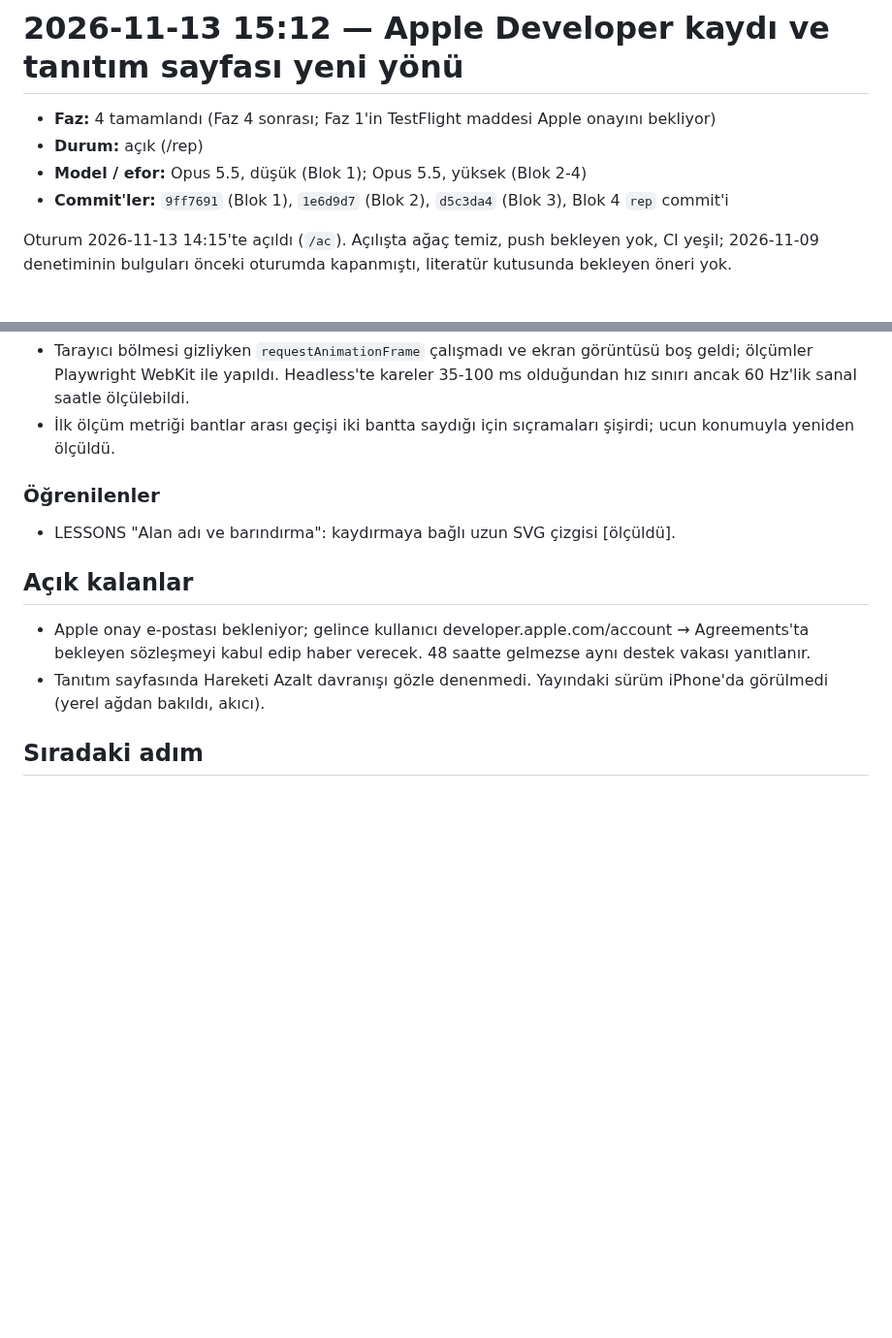
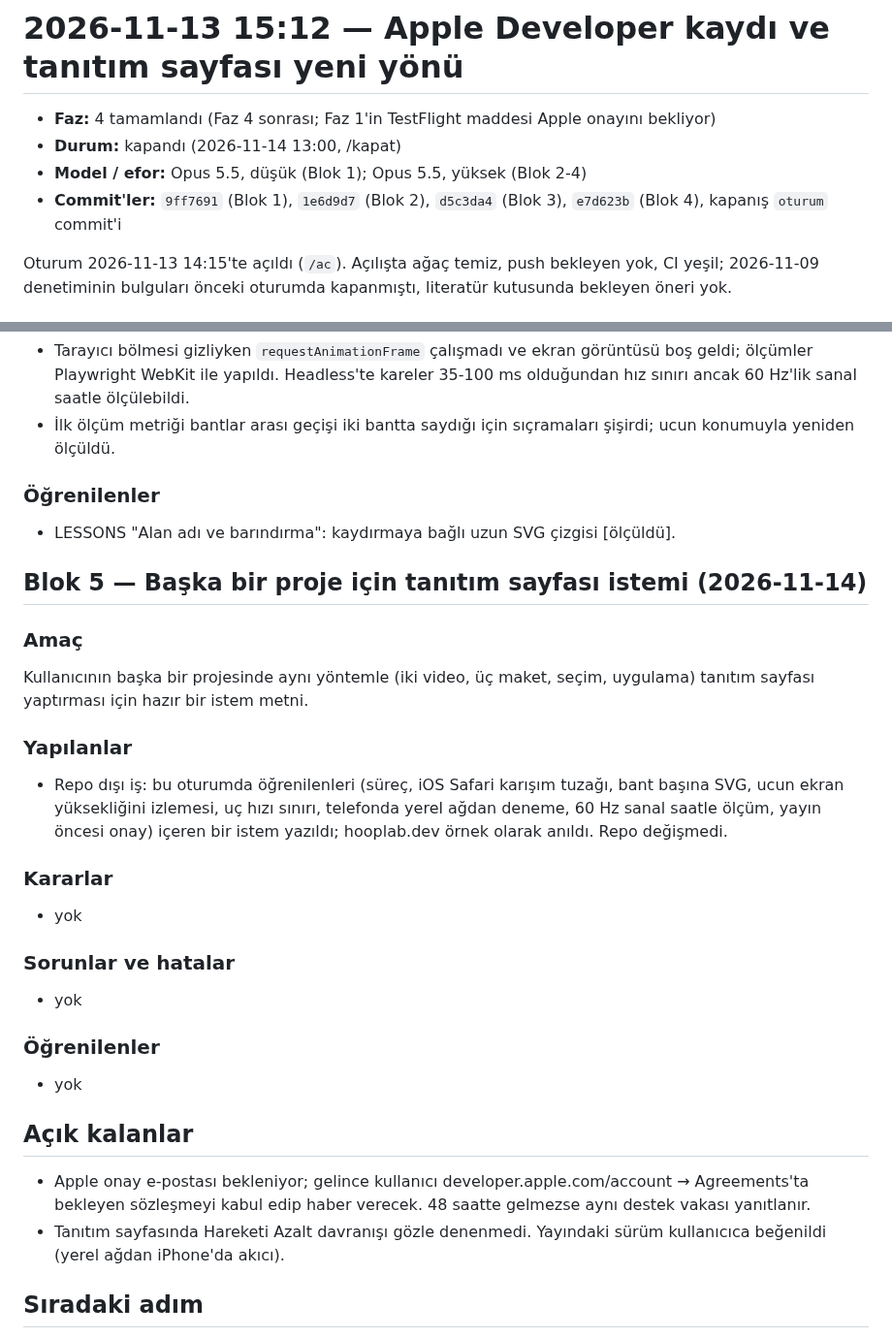
Before and after one commit to emir-eid/hooplab, a Markdown page: docs/sessions/2026-11-13-1512-apple-kaydi.md, 2 parts joined by grey strips. Shown at 97% size. Drawn GitHub-style; blank space fills up the shorter version.

Commit message:
[F4] oturum: 2026-11-13 oturumu kapandı (5 blok: Apple kaydı ödendi, tanıtım sayfası A · Şut yayı, iPhone Safari düzeltmesi, akıcılık, başka proje için istem); STATE
Co-Authored-By: Claude Opus 5.5 <noreply@anthropic.com>

```diff
--- a/docs/sessions/2026-11-13-1512-apple-kaydi.md
+++ b/docs/sessions/2026-11-13-1512-apple-kaydi.md
@@ -1,9 +1,9 @@
 # 2026-11-13 15:12 — Apple Developer kaydı ve tanıtım sayfası yeni yönü
 
 - **Faz:** 4 tamamlandı (Faz 4 sonrası; Faz 1'in TestFlight maddesi Apple onayını bekliyor)
-- **Durum:** açık (/rep)
+- **Durum:** kapandı (2026-11-14 13:00, /kapat)
 - **Model / efor:** Opus 5.5, düşük (Blok 1); Opus 5.5, yüksek (Blok 2-4)
-- **Commit'ler:** `9ff7691` (Blok 1), `1e6d9d7` (Blok 2), `d5c3da4` (Blok 3), Blok 4 `rep` commit'i
+- **Commit'ler:** `9ff7691` (Blok 1), `1e6d9d7` (Blok 2), `d5c3da4` (Blok 3), `e7d623b` (Blok 4), kapanış `oturum` commit'i
 
 Oturum 2026-11-13 14:15'te açıldı (`/ac`). Açılışta ağaç temiz, push bekleyen yok, CI yeşil; 2026-11-09 denetiminin bulguları önceki oturumda kapanmıştı, literatür kutusunda bekleyen öneri yok.
 
@@ -99,9 +99,26 @@ Kullanıcının iPhone'da gördüğü hafif takılmayı gidermek ("çizginin fps
 ### Öğrenilenler
 - LESSONS "Alan adı ve barındırma": kaydırmaya bağlı uzun SVG çizgisi [ölçüldü].
 
+## Blok 5 — Başka bir proje için tanıtım sayfası istemi (2026-11-14)
+
+### Amaç
+Kullanıcının başka bir projesinde aynı yöntemle (iki video, üç maket, seçim, uygulama) tanıtım sayfası yaptırması için hazır bir istem metni.
+
+### Yapılanlar
+- Repo dışı iş: bu oturumda öğrenilenleri (süreç, iOS Safari karışım tuzağı, bant başına SVG, ucun ekran yüksekliğini izlemesi, uç hızı sınırı, telefonda yerel ağdan deneme, 60 Hz sanal saatle ölçüm, yayın öncesi onay) içeren bir istem yazıldı; hooplab.dev örnek olarak anıldı. Repo değişmedi.
+
+### Kararlar
+- yok
+
+### Sorunlar ve hatalar
+- yok
+
+### Öğrenilenler
+- yok
+
 ## Açık kalanlar
 - Apple onay e-postası bekleniyor; gelince kullanıcı developer.apple.com/account → Agreements'ta bekleyen sözleşmeyi kabul edip haber verecek. 48 saatte gelmezse aynı destek vakası yanıtlanır.
-- Tanıtım sayfasında Hareketi Azalt davranışı gözle denenmedi. Yayındaki sürüm iPhone'da görülmedi (yerel ağdan bakıldı, akıcı).
+- Tanıtım sayfasında Hareketi Azalt davranışı gözle denenmedi. Yayındaki sürüm kullanıcıca beğenildi (yerel ağdan iPhone'da akıcı).
 
 ## Sıradaki adım
 - TestFlight (üyelik aktif olunca): EAS'ı Apple hesabına bağlamak, ilk iOS derlemesi, TestFlight'a gönderim (onayla).
```
Also changed, not shown: docs/STATE.md (+1 -1 lines).
